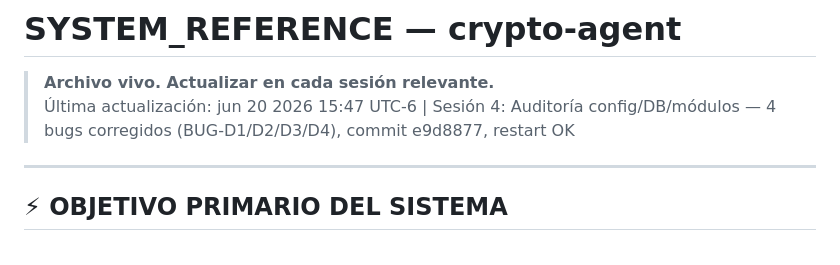
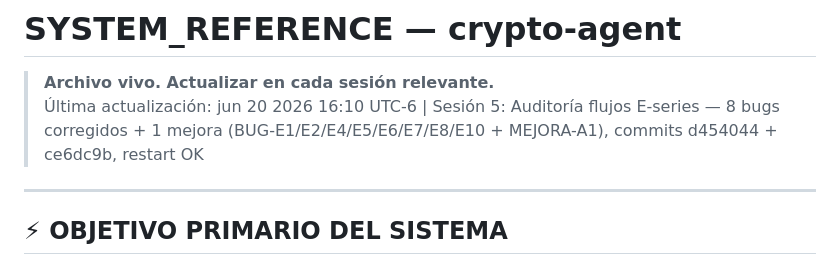
Before and after one commit to raul8777/RRM_Rep, a Markdown page: SYSTEM_REFERENCE.md, the part around the change. Drawn GitHub-style.

Commit message:
docs: SYSTEM_REFERENCE header actualizado sesion 5 final — 8 bugs + MEJORA-A1

```diff
--- a/SYSTEM_REFERENCE.md
+++ b/SYSTEM_REFERENCE.md
@@ -1,7 +1,7 @@
 # SYSTEM_REFERENCE — crypto-agent
 
 > **Archivo vivo. Actualizar en cada sesión relevante.**
-> Última actualización: jun 20 2026 15:47 UTC-6 | Sesión 4: Auditoría config/DB/módulos — 4 bugs corregidos (BUG-D1/D2/D3/D4), commit e9d8877, restart OK
+> Última actualización: jun 20 2026 16:10 UTC-6 | Sesión 5: Auditoría flujos E-series — 8 bugs corregidos + 1 mejora (BUG-E1/E2/E4/E5/E6/E7/E8/E10 + MEJORA-A1), commits d454044 + ce6dc9b, restart OK
 
 ---
 
```
